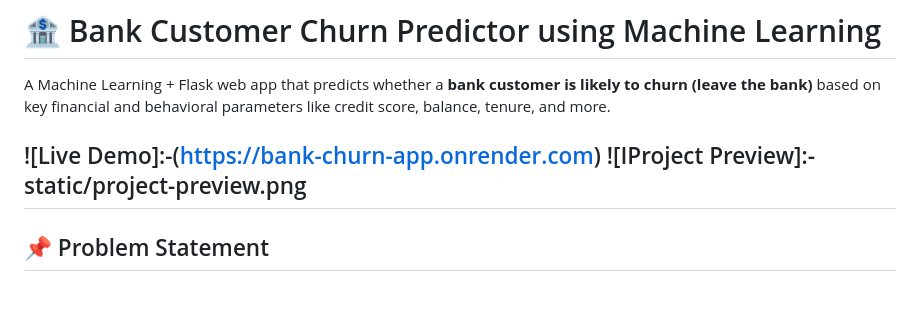
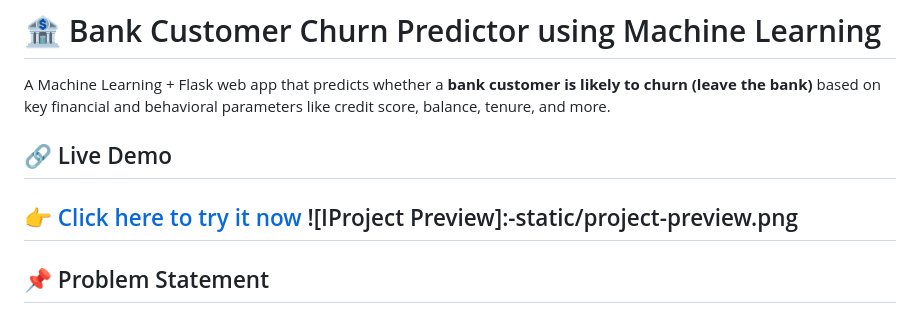
Before and after one commit to AbuVakar/bank-churn-predictor, a Markdown page: README.md, the part around the change. GitHub-like rendering.

Commit message:
📝 Update: Added live demo link and project details in README

```diff
--- a/README.md
+++ b/README.md
@@ -2,7 +2,8 @@
 
 A Machine Learning + Flask web app that predicts whether a **bank customer is likely to churn (leave the bank)** based on key financial and behavioral parameters like credit score, balance, tenure, and more.
 
-![Live Demo]:-(https://bank-churn-app.onrender.com)
+## 🔗 Live Demo
+👉 [Click here to try it now](https://bank-churn-predictor-yltr.onrender.com)
 ![IProject Preview]:-static/project-preview.png
 ---
 
```
